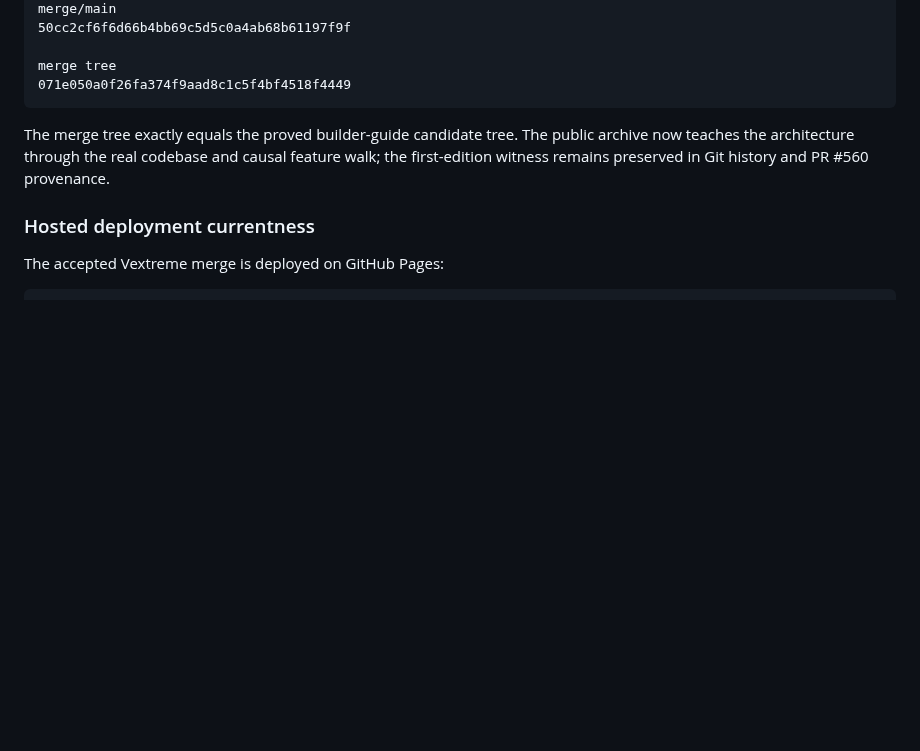
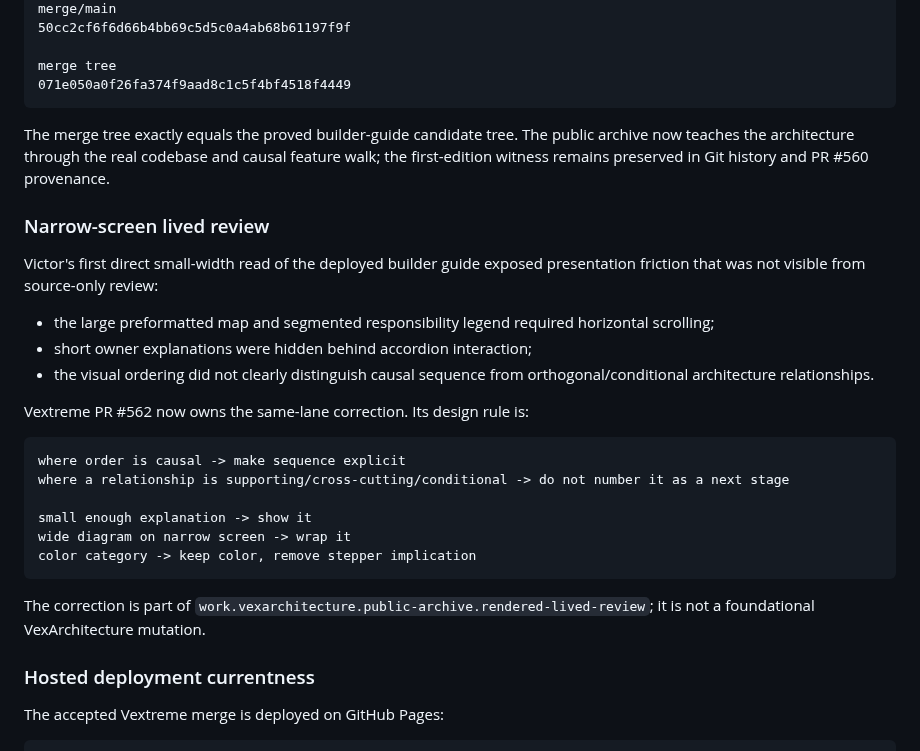
Before and after one commit to VexGPT/VexWork, a Markdown page: projects/vexarchitecture-public-archive/README.md, the part around the change. GitHub-like rendering; blank space fills up the shorter version.

Commit message:
[VexArchitecture Public Archive] Preserve lived narrow-screen guidance [VXG RealForever]

````diff
--- a/projects/vexarchitecture-public-archive/README.md
+++ b/projects/vexarchitecture-public-archive/README.md
@@ -251,6 +251,30 @@ merge tree
 
 The merge tree exactly equals the proved builder-guide candidate tree. The public archive now teaches the architecture through the real codebase and causal feature walk; the first-edition witness remains preserved in Git history and PR #560 provenance.
 
+### Narrow-screen lived review
+
+Victor's first direct small-width read of the deployed builder guide exposed presentation friction that
+was not visible from source-only review:
+
+- the large preformatted map and segmented responsibility legend required horizontal scrolling;
+- short owner explanations were hidden behind accordion interaction;
+- the visual ordering did not clearly distinguish causal sequence from orthogonal/conditional
+  architecture relationships.
+
+Vextreme PR #562 now owns the same-lane correction. Its design rule is:
+
+```text
+where order is causal -> make sequence explicit
+where a relationship is supporting/cross-cutting/conditional -> do not number it as a next stage
+
+small enough explanation -> show it
+wide diagram on narrow screen -> wrap it
+color category -> keep color, remove stepper implication
+```
+
+The correction is part of `work.vexarchitecture.public-archive.rendered-lived-review`; it is not a
+foundational VexArchitecture mutation.
+
 ### Hosted deployment currentness
 
 The accepted Vextreme merge is deployed on GitHub Pages:
````
